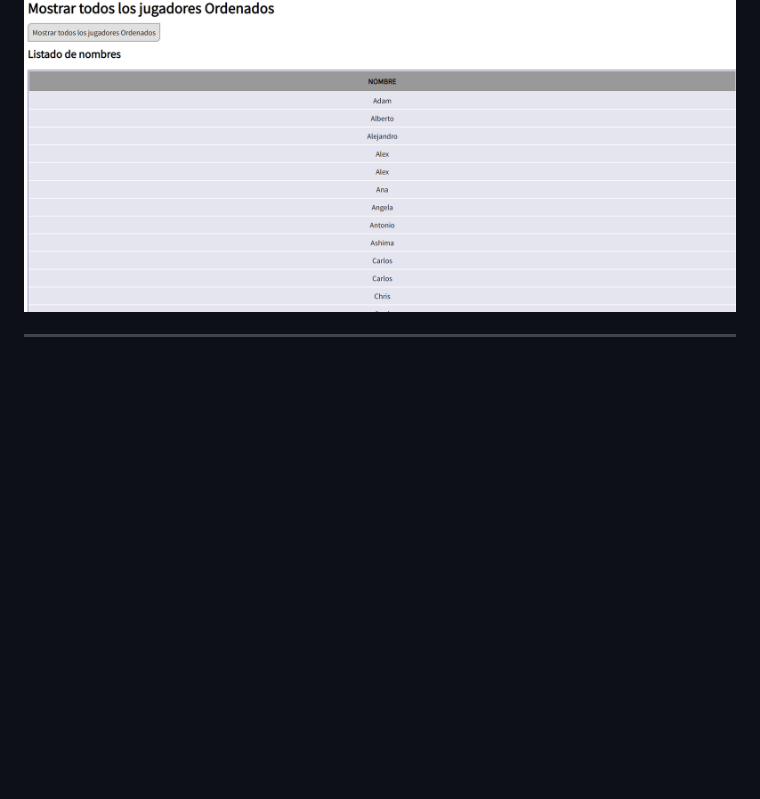
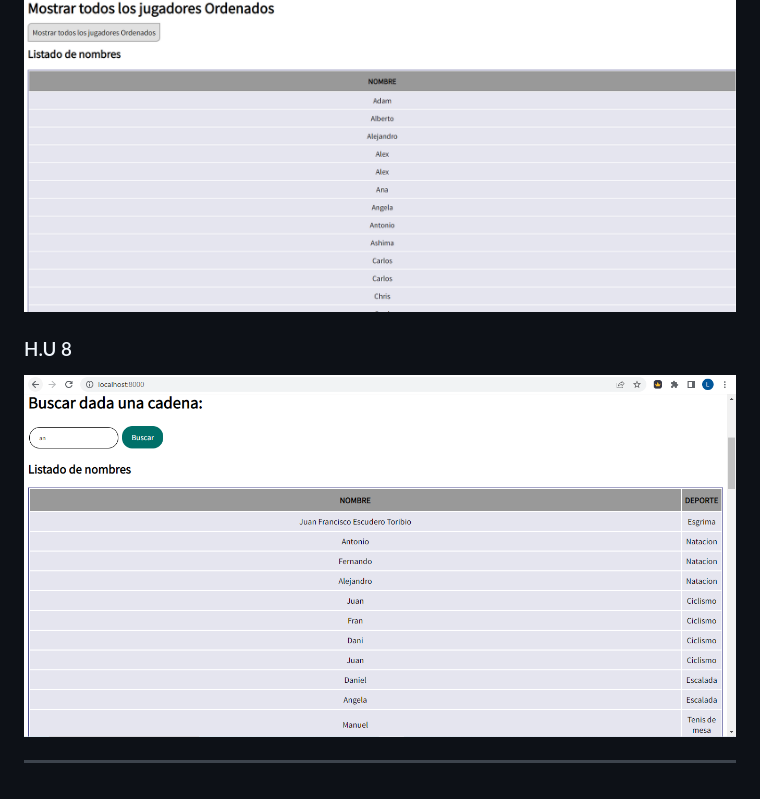
Before and after one commit to UJA-DAGIL-22-23/d-agil-2022-2023-practica-4-lorena_elena_jose_modesto_juanfran, a Markdown page: README.md, the part around the change. GitHub-like rendering; pictures changed too: assets/img/H.U9.png (added); blank space fills up the shorter version.

Commit message:
Actualizacion README captura H.U 09

```diff
--- a/README.md
+++ b/README.md
@@ -86,4 +86,7 @@
 ### H.U 8
 ![H.U 8](./assets/img/H.U8.png)
 
+### H.U 8
+![H.U 9](./assets/img/H.U9.png)
+
 -------
```
